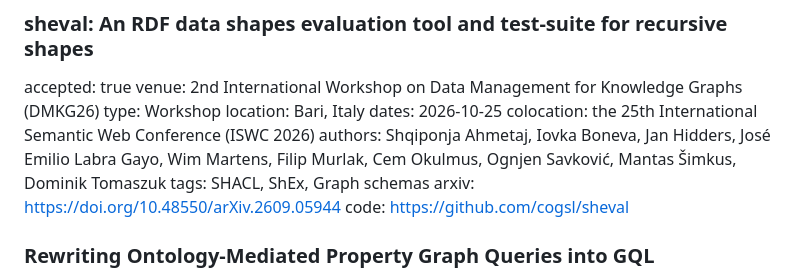
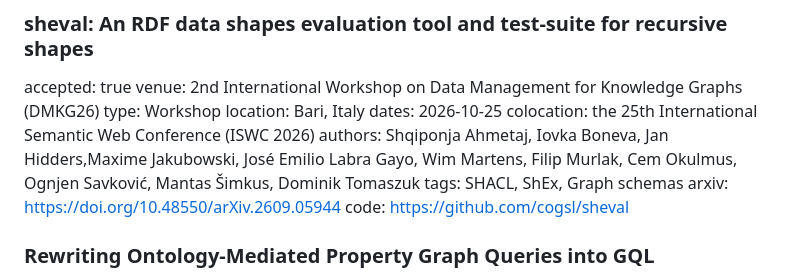
Before and after one commit to cem-okulmus/cem-okulmus.github.io, a Markdown page: docs/publications.md, the part around the change. Rendered like a GitHub page.

Commit message:
add missing author

```diff
--- a/docs/publications.md
+++ b/docs/publications.md
@@ -10,7 +10,7 @@ type: Workshop
 location: Bari, Italy
 dates: 2026-10-25
 colocation: the 25th International Semantic Web Conference (ISWC 2026)
-authors: Shqiponja Ahmetaj, Iovka Boneva, Jan Hidders, José Emilio Labra Gayo, Wim Martens, Filip Murlak, Cem Okulmus, Ognjen Savković, Mantas Šimkus, Dominik Tomaszuk
+authors: Shqiponja Ahmetaj, Iovka Boneva, Jan Hidders,Maxime Jakubowski, José Emilio Labra Gayo, Wim Martens, Filip Murlak, Cem Okulmus, Ognjen Savković, Mantas Šimkus, Dominik Tomaszuk
 tags: SHACL, ShEx, Graph schemas
 arxiv: https://doi.org/10.48550/arXiv.2609.05944
 code: https://github.com/cogsl/sheval
```
